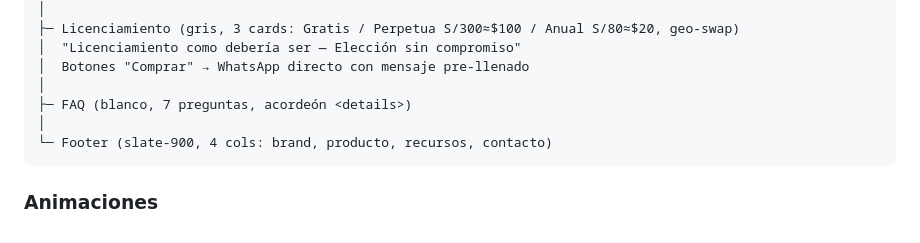
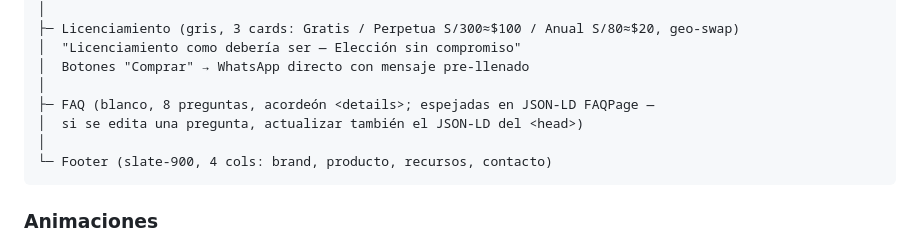
Before and after one commit to tuxiasumari/ingepresupuestos-web, a Markdown page: CLAUDE.md, the part around one of its changes. GitHub-like rendering.

````diff
--- a/CLAUDE.md
+++ b/CLAUDE.md
@@ -142,7 +155,8 @@ a un lado y texto al otro, mucho aire, tipografía grande.
 │  "Licenciamiento como debería ser — Elección sin compromiso"
 │  Botones "Comprar" → WhatsApp directo con mensaje pre-llenado
 │
-├─ FAQ (blanco, 7 preguntas, acordeón <details>)
+├─ FAQ (blanco, 8 preguntas, acordeón <details>; espejadas en JSON-LD FAQPage —
+│  si se edita una pregunta, actualizar también el JSON-LD del <head>)
 │
 └─ Footer (slate-900, 4 cols: brand, producto, recursos, contacto)
 ```
````
Also changed, not shown: other parts of CLAUDE.md (+23 -9 lines).
